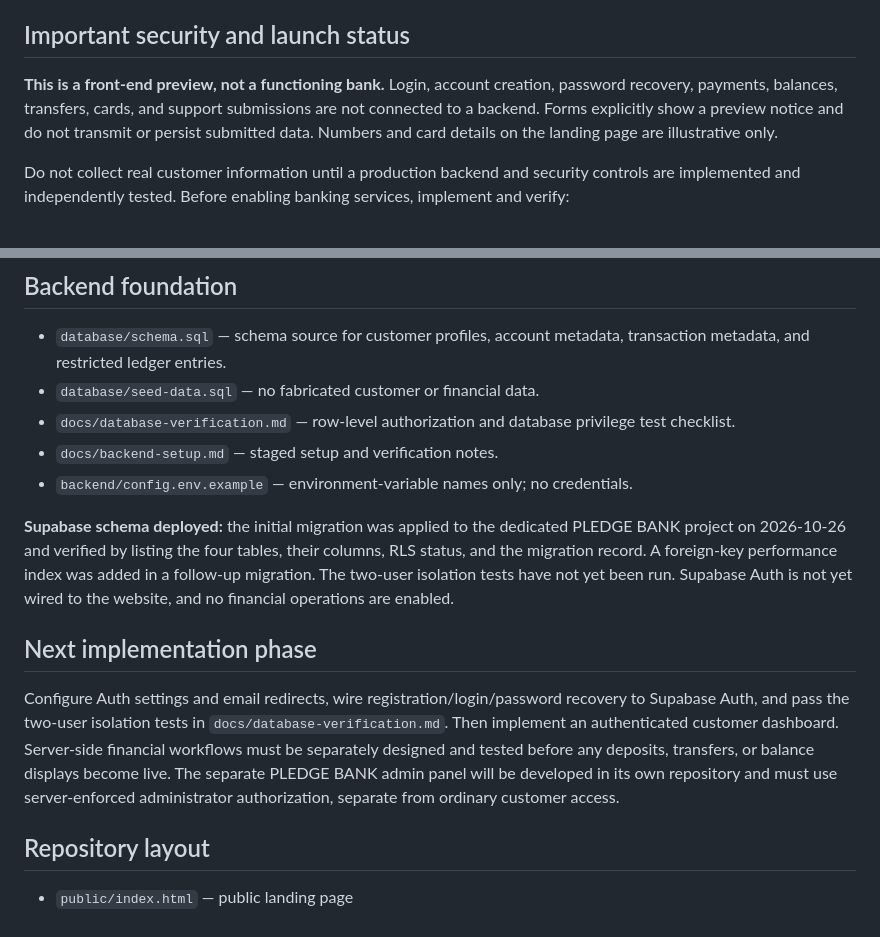
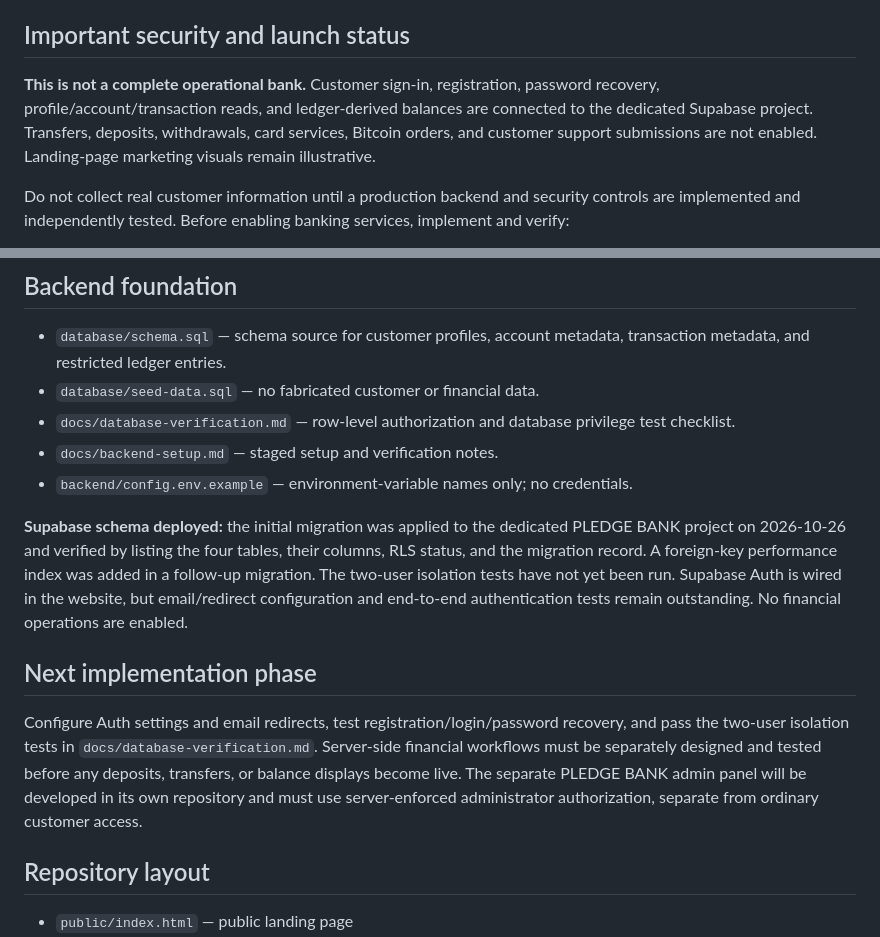
Before and after one commit to Ubnlord/Pledge-bank, a Markdown page: README.md, 2 parts joined by grey strips. Rendered like a GitHub page.

Commit message:
Correct README status for connected customer dashboard

```diff
--- a/README.md
+++ b/README.md
@@ -14,7 +14,7 @@ This repository contains the public-facing PLEDGE BANK website preview. The inte
 The current site is static HTML, CSS, and JavaScript. Open `public/index.html` in a browser or serve the `public/` directory with any static HTTP server.
 
 ## Important security and launch status
-**This is a front-end preview, not a functioning bank.** Login, account creation, password recovery, payments, balances, transfers, cards, and support submissions are not connected to a backend. Forms explicitly show a preview notice and do not transmit or persist submitted data. Numbers and card details on the landing page are illustrative only.
+**This is not a complete operational bank.** Customer sign-in, registration, password recovery, profile/account/transaction reads, and ledger-derived balances are connected to the dedicated Supabase project. Transfers, deposits, withdrawals, card services, Bitcoin orders, and customer support submissions are not enabled. Landing-page marketing visuals remain illustrative.
 
 Do not collect real customer information until a production backend and security controls are implemented and independently tested. Before enabling banking services, implement and verify:
 - A trusted, appropriately licensed banking/payment partner and legal/compliance disclosures
@@ -32,10 +32,10 @@ Do not collect real customer information until a production backend and security
 - `docs/backend-setup.md` — staged setup and verification notes.
 - `backend/config.env.example` — environment-variable names only; no credentials.
 
-**Supabase schema deployed:** the initial migration was applied to the dedicated PLEDGE BANK project on 2026-10-26 and verified by listing the four tables, their columns, RLS status, and the migration record. A foreign-key performance index was added in a follow-up migration. The two-user isolation tests have not yet been run. Supabase Auth is not yet wired to the website, and no financial operations are enabled.
+**Supabase schema deployed:** the initial migration was applied to the dedicated PLEDGE BANK project on 2026-10-26 and verified by listing the four tables, their columns, RLS status, and the migration record. A foreign-key performance index was added in a follow-up migration. The two-user isolation tests have not yet been run. Supabase Auth is wired in the website, but email/redirect configuration and end-to-end authentication tests remain outstanding. No financial operations are enabled.
 
 ## Next implementation phase
-Configure Auth settings and email redirects, wire registration/login/password recovery to Supabase Auth, and pass the two-user isolation tests in `docs/database-verification.md`. Then implement an authenticated customer dashboard. Server-side financial workflows must be separately designed and tested before any deposits, transfers, or balance displays become live. The separate PLEDGE BANK admin panel will be developed in its own repository and must use server-enforced administrator authorization, separate from ordinary customer access.
+Configure Auth settings and email redirects, test registration/login/password recovery, and pass the two-user isolation tests in `docs/database-verification.md`. Server-side financial workflows must be separately designed and tested before any deposits, transfers, or balance displays become live. The separate PLEDGE BANK admin panel will be developed in its own repository and must use server-enforced administrator authorization, separate from ordinary customer access.
 
 ## Repository layout
 - `public/index.html` — public landing page
```
